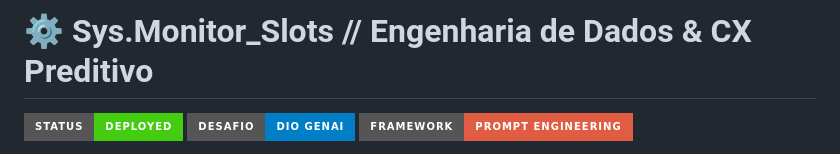
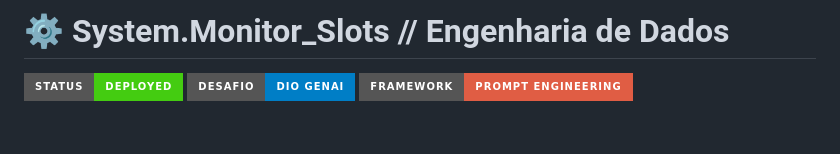
Before and after one commit to henryttorres/dio-genAi-bancoDeDadosSQL, a Markdown page: README.md, the part around the change. Drawn GitHub-style; badges without logos; blank space fills up the shorter version.

Commit message:
Update project title in README.md

```diff
--- a/README.md
+++ b/README.md
@@ -1,4 +1,4 @@
-# ⚙️ Sys.Monitor_Slots // Engenharia de Dados & CX Preditivo
+# ⚙️ System.Monitor_Slots // Engenharia de Dados
 
 ![Status](https://img.shields.io/badge/Status-Deployed-brightgreen?style=for-the-badge)
 ![Context](https://img.shields.io/badge/Desafio-DIO_GenAI-blue?style=for-the-badge)
```
